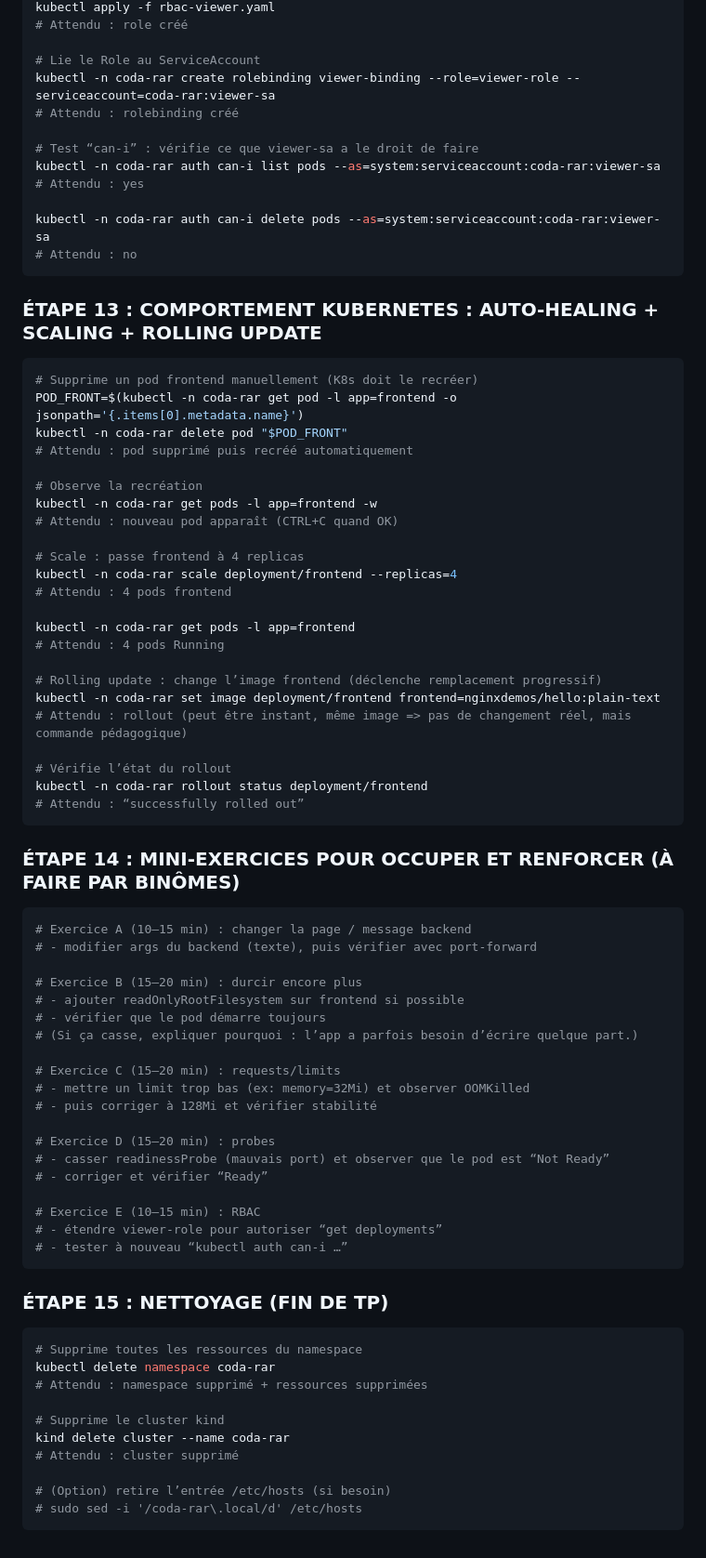
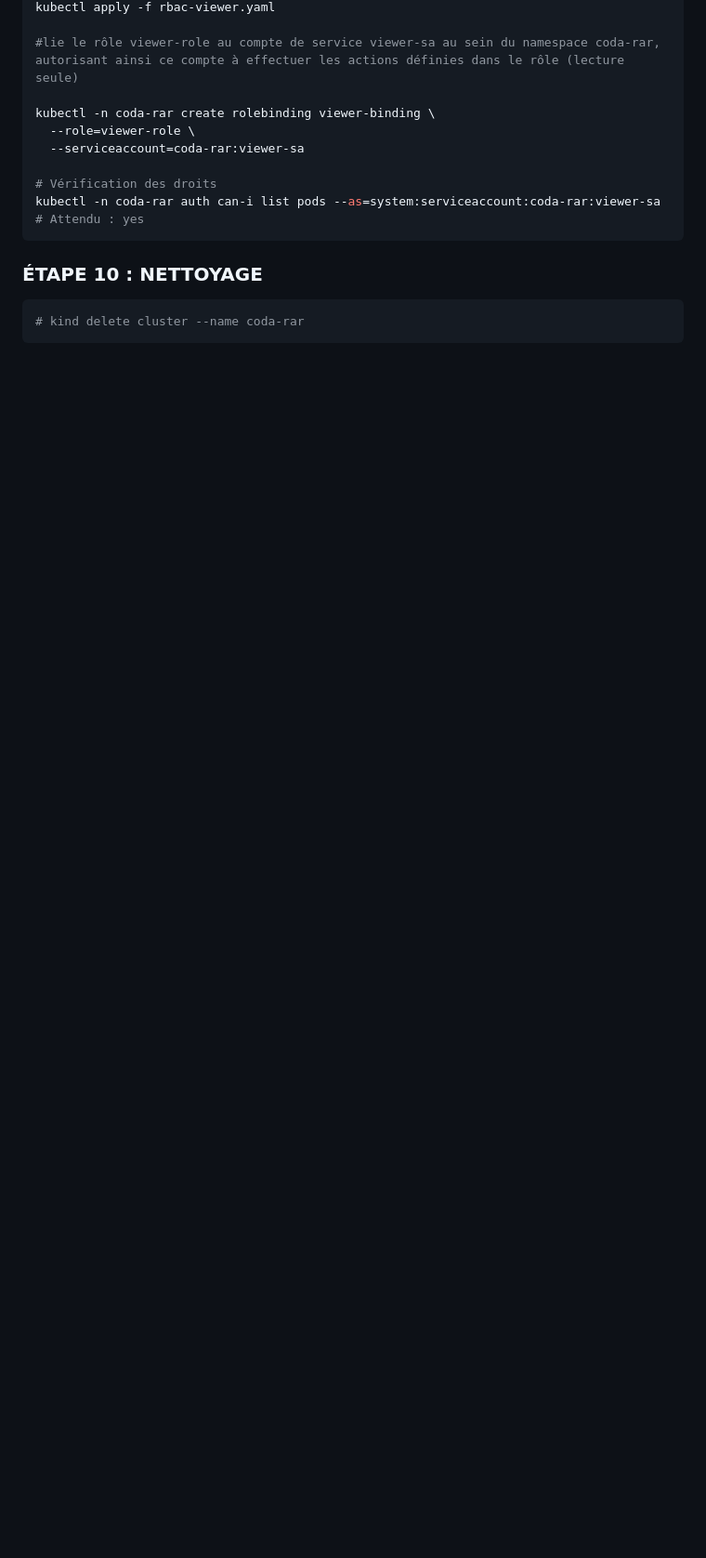
Before and after one commit to Hrubech/thinfo-coda, a Markdown page: tp02-kubernetes/README.md, the part around one of its changes. Shown at 93% size. GitHub-like rendering; blank space fills up the shorter version.

````diff
--- a/tp02-kubernetes/README.md
+++ b/tp02-kubernetes/README.md
@@ -443,81 +372,18 @@ EOF
 kubectl apply -f rbac-viewer.yaml
-# Attendu : role créé
 
-# Lie le Role au ServiceAccount
-kubectl -n coda-rar create rolebinding viewer-binding --role=viewer-role --serviceaccount=coda-rar:viewer-sa
-# Attendu : rolebinding créé
+#lie le rôle viewer-role au compte de service viewer-sa au sein du namespace coda-rar, autorisant ainsi ce compte à effectuer les actions définies dans le rôle (lecture seule)
 
-# Test “can-i” : vérifie ce que viewer-sa a le droit de faire
+kubectl -n coda-rar create rolebinding viewer-binding \
+  --role=viewer-role \
+  --serviceaccount=coda-rar:viewer-sa
+
+# Vérification des droits
 kubectl -n coda-rar auth can-i list pods --as=system:serviceaccount:coda-rar:viewer-sa
 # Attendu : yes
-
-kubectl -n coda-rar auth can-i delete pods --as=system:serviceaccount:coda-rar:viewer-sa
-# Attendu : no
 ```
 
-### ÉTAPE 13 : COMPORTEMENT KUBERNETES : AUTO-HEALING + SCALING + ROLLING UPDATE
+### ÉTAPE 10 : NETTOYAGE
 
 ```bash
-# Supprime un pod frontend manuellement (K8s doit le recréer)
-POD_FRONT=$(kubectl -n coda-rar get pod -l app=frontend -o jsonpath='{.items[0].metadata.name}')
-kubectl -n coda-rar delete pod "$POD_FRONT"
-# Attendu : pod supprimé puis recréé automatiquement
-
-# Observe la recréation
-kubectl -n coda-rar get pods -l app=frontend -w
-# Attendu : nouveau pod apparaît (CTRL+C quand OK)
-
-# Scale : passe frontend à 4 replicas
-kubectl -n coda-rar scale deployment/frontend --replicas=4
-# Attendu : 4 pods frontend
-
-kubectl -n coda-rar get pods -l app=frontend
-# Attendu : 4 pods Running
-
-# Rolling update : change l’image frontend (déclenche remplacement progressif)
-kubectl -n coda-rar set image deployment/frontend frontend=nginxdemos/hello:plain-text
-# Attendu : rollout (peut être instant, même image => pas de changement réel, mais commande pédagogique)
-
-# Vérifie l’état du rollout
-kubectl -n coda-rar rollout status deployment/frontend
-# Attendu : “successfully rolled out”
+# kind delete cluster --name coda-rar
 ```
-
-### ÉTAPE 14 : MINI-EXERCICES POUR OCCUPER ET RENFORCER (À FAIRE PAR BINÔMES)
-
-```bash
-# Exercice A (10–15 min) : changer la page / message backend
-# - modifier args du backend (texte), puis vérifier avec port-forward
-
-# Exercice B (15–20 min) : durcir encore plus
-# - ajouter readOnlyRootFilesystem sur frontend si possible
-# - vérifier que le pod démarre toujours
-# (Si ça casse, expliquer pourquoi : l’app a parfois besoin d’écrire quelque part.)
-
-# Exercice C (15–20 min) : requests/limits
-# - mettre un limit trop bas (ex: memory=32Mi) et observer OOMKilled
-# - puis corriger à 128Mi et vérifier stabilité
-
-# Exercice D (15–20 min) : probes
-# - casser readinessProbe (mauvais port) et observer que le pod est “Not Ready”
-# - corriger et vérifier “Ready”
-
-# Exercice E (10–15 min) : RBAC
-# - étendre viewer-role pour autoriser “get deployments”
-# - tester à nouveau “kubectl auth can-i …”
-```
-
-### ÉTAPE 15 : NETTOYAGE (FIN DE TP)
-
-```bash
-# Supprime toutes les ressources du namespace
-kubectl delete namespace coda-rar
-# Attendu : namespace supprimé + ressources supprimées
-
-# Supprime le cluster kind
-kind delete cluster --name coda-rar
-# Attendu : cluster supprimé
-
-# (Option) retire l’entrée /etc/hosts (si besoin)
-# sudo sed -i '/coda-rar\.local/d' /etc/hosts
-```
````
Also changed, not shown: other parts of tp02-kubernetes/README.md (+83 -154 lines).
